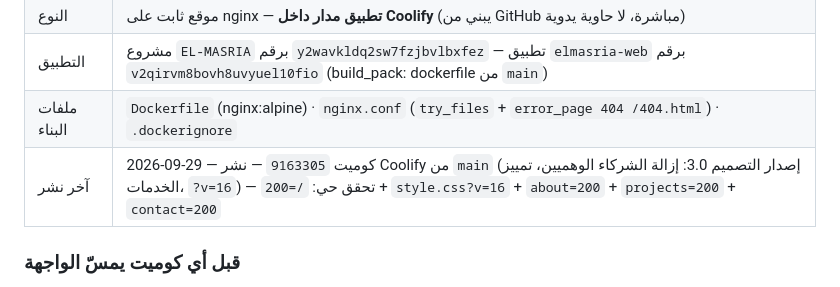
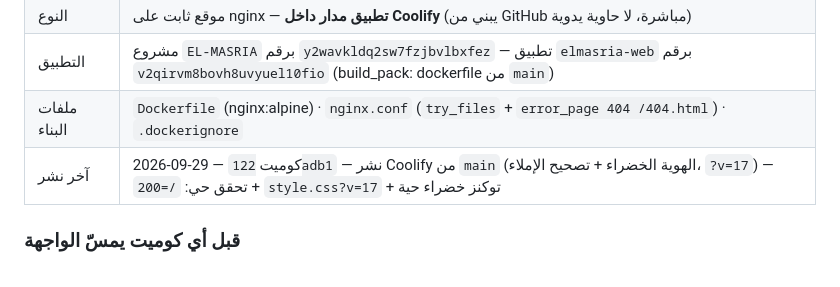
Before and after one commit to MahmoudMody96/elmasria-website, a Markdown page: BRAND.md, the part around the change. GitHub-like rendering.

Commit message:
docs: record green rebrand deploy 122adb1 (v17)

```diff
--- a/BRAND.md
+++ b/BRAND.md
@@ -149,7 +149,7 @@
 | النوع | موقع ثابت على nginx — **تطبيق مدار داخل Coolify** (يبني من GitHub مباشرة، لا حاوية يدوية) |
 | التطبيق | مشروع `EL-MASRIA` برقم `y2wavkldq2sw7fzjbvlbxfez` — تطبيق `elmasria-web` برقم `v2qirvm8bovh8uvyuel10fio` (build_pack: dockerfile من `main`) |
 | ملفات البناء | `Dockerfile` (nginx:alpine) · `nginx.conf` (`try_files` + `error_page 404 /404.html`) · `.dockerignore` |
-| آخر نشر | 2026-09-29 — كوميت `9163305` — نشر Coolify من `main` (إصدار التصميم 3.0: إزالة الشركاء الوهميين، تمييز الخدمات، `?v=16`) — تحقق حي: `/=200` + `style.css?v=16` + `about=200` + `projects=200` + `contact=200` |
+| آخر نشر | 2026-09-29 — كوميت `122adb1` — نشر Coolify من `main` (الهوية الخضراء + تصحيح الإملاء، `?v=17`) — تحقق حي: `/=200` + `style.css?v=17` + توكنز خضراء حية |
 
 ### قبل أي كوميت يمسّ الواجهة
 1. `python _tools/verify_icons.py` — لا إيموجي متبقٍ، كل مراجع الـsprite سليمة، ووسم واجهة التمرير في كل الصفحات.
```
